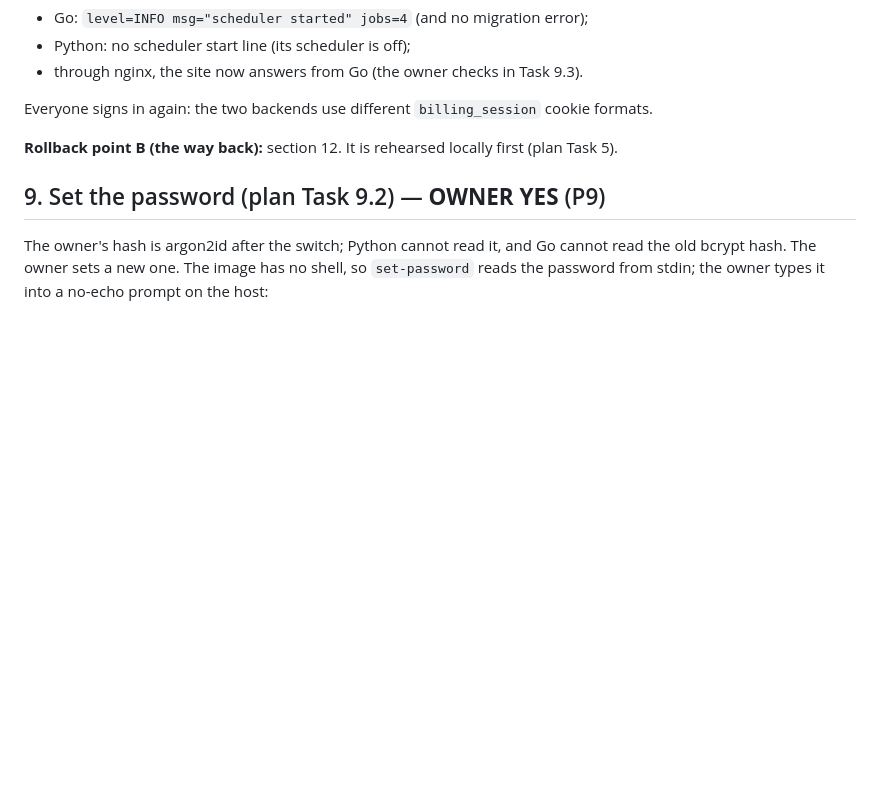
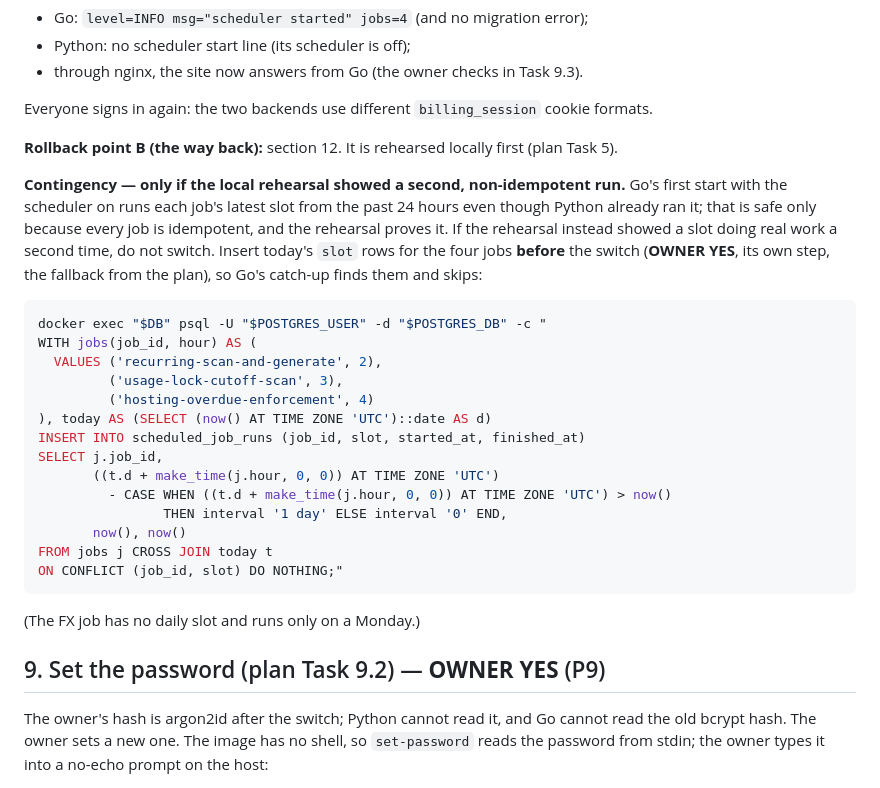
Before and after one commit to wenhaokho/wenhao-billing, a Markdown page: docs/runbooks/go-switch-over.md, the part around the change. Rendered like a GitHub page; blank space fills up the shorter version.

Commit message:
docs(go): fix runbook details and add the scheduler-overlap fallback
Match Go's actual set-password log line, put --format before the container name
in docker inspect, and add the plan's fallback: if the rehearsal showed a
non-idempotent second run, pre-insert today's scheduled_job_runs rows before
the switch (its own OWNER YES).

Co-Authored-By: Claude Opus 5 <noreply@anthropic.com>

````diff
--- a/docs/runbooks/go-switch-over.md
+++ b/docs/runbooks/go-switch-over.md
@@ -314,6 +314,33 @@ cookie formats.
 **Rollback point B (the way back):** section 12. It is rehearsed locally first
 (plan Task 5).
 
+**Contingency — only if the local rehearsal showed a second, non-idempotent
+run.** Go's first start with the scheduler on runs each job's latest slot from
+the past 24 hours even though Python already ran it; that is safe only because
+every job is idempotent, and the rehearsal proves it. If the rehearsal instead
+showed a slot doing real work a second time, do not switch. Insert today's
+`slot` rows for the four jobs **before** the switch (**OWNER YES**, its own
+step, the fallback from the plan), so Go's catch-up finds them and skips:
+
+```sh
+docker exec "$DB" psql -U "$POSTGRES_USER" -d "$POSTGRES_DB" -c "
+WITH jobs(job_id, hour) AS (
+  VALUES ('recurring-scan-and-generate', 2),
+         ('usage-lock-cutoff-scan', 3),
+         ('hosting-overdue-enforcement', 4)
+), today AS (SELECT (now() AT TIME ZONE 'UTC')::date AS d)
+INSERT INTO scheduled_job_runs (job_id, slot, started_at, finished_at)
+SELECT j.job_id,
+       ((t.d + make_time(j.hour, 0, 0)) AT TIME ZONE 'UTC')
+         - CASE WHEN ((t.d + make_time(j.hour, 0, 0)) AT TIME ZONE 'UTC') > now()
+                THEN interval '1 day' ELSE interval '0' END,
+       now(), now()
+FROM jobs j CROSS JOIN today t
+ON CONFLICT (job_id, slot) DO NOTHING;"
+```
+
+(The FX job has no daily slot and runs only on a Monday.)
+
 ## 9. Set the password (plan Task 9.2) — **OWNER YES** (P9)
 
 The owner's hash is argon2id after the switch; Python cannot read it, and Go
````
